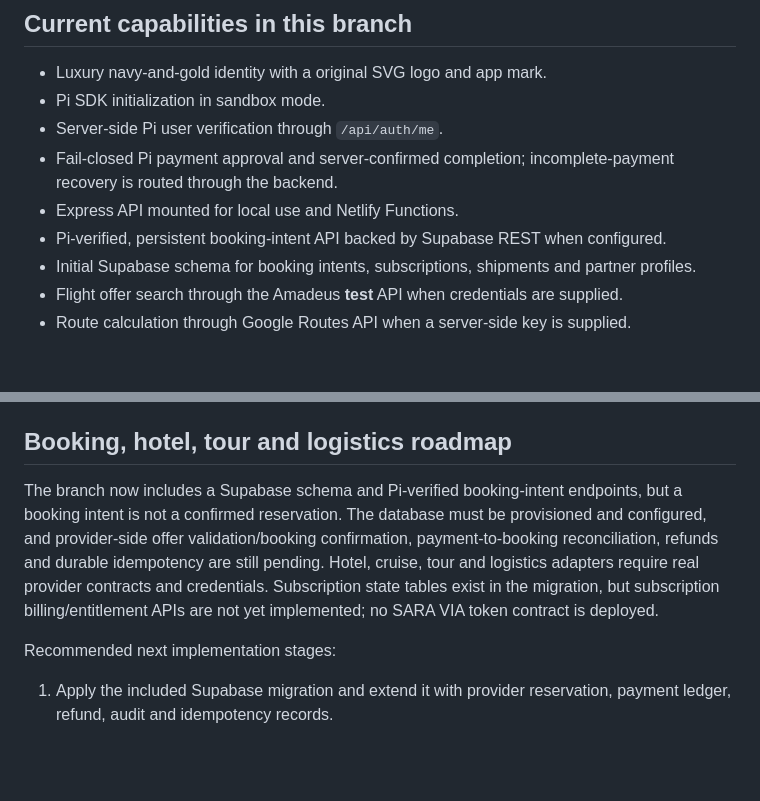
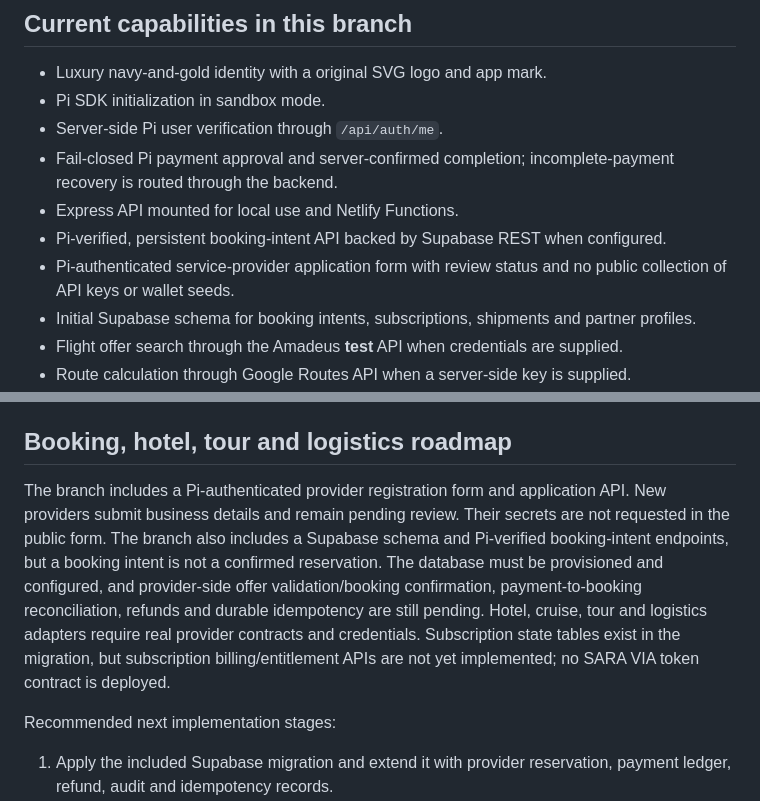
Before and after one commit to Ze0ro99/Sara-via, a Markdown page: README.md, 2 parts joined by grey strips. Drawn GitHub-style; blank space fills up the shorter version.

Commit message:
docs: describe provider application flow and pending review status

```diff
--- a/README.md
+++ b/README.md
@@ -14,6 +14,7 @@ SARA VIA is a travel and logistics platform prototype being prepared for **Pi Te
 - Fail-closed Pi payment approval and server-confirmed completion; incomplete-payment recovery is routed through the backend.
 - Express API mounted for local use and Netlify Functions.
 - Pi-verified, persistent booking-intent API backed by Supabase REST when configured.
+- Pi-authenticated service-provider application form with review status and no public collection of API keys or wallet seeds.
 - Initial Supabase schema for booking intents, subscriptions, shipments and partner profiles.
 - Flight offer search through the Amadeus **test** API when credentials are supplied.
 - Route calculation through Google Routes API when a server-side key is supplied.
@@ -68,7 +69,7 @@ Service providers register with their Pi-authenticated account and submit their
 
 ## Booking, hotel, tour and logistics roadmap
 
-The branch now includes a Supabase schema and Pi-verified booking-intent endpoints, but a booking intent is not a confirmed reservation. The database must be provisioned and configured, and provider-side offer validation/booking confirmation, payment-to-booking reconciliation, refunds and durable idempotency are still pending. Hotel, cruise, tour and logistics adapters require real provider contracts and credentials. Subscription state tables exist in the migration, but subscription billing/entitlement APIs are not yet implemented; no SARA VIA token contract is deployed.
+The branch includes a Pi-authenticated provider registration form and application API. New providers submit business details and remain pending review. Their secrets are not requested in the public form. The branch also includes a Supabase schema and Pi-verified booking-intent endpoints, but a booking intent is not a confirmed reservation. The database must be provisioned and configured, and provider-side offer validation/booking confirmation, payment-to-booking reconciliation, refunds and durable idempotency are still pending. Hotel, cruise, tour and logistics adapters require real provider contracts and credentials. Subscription state tables exist in the migration, but subscription billing/entitlement APIs are not yet implemented; no SARA VIA token contract is deployed.
 
 Recommended next implementation stages:
 
```
